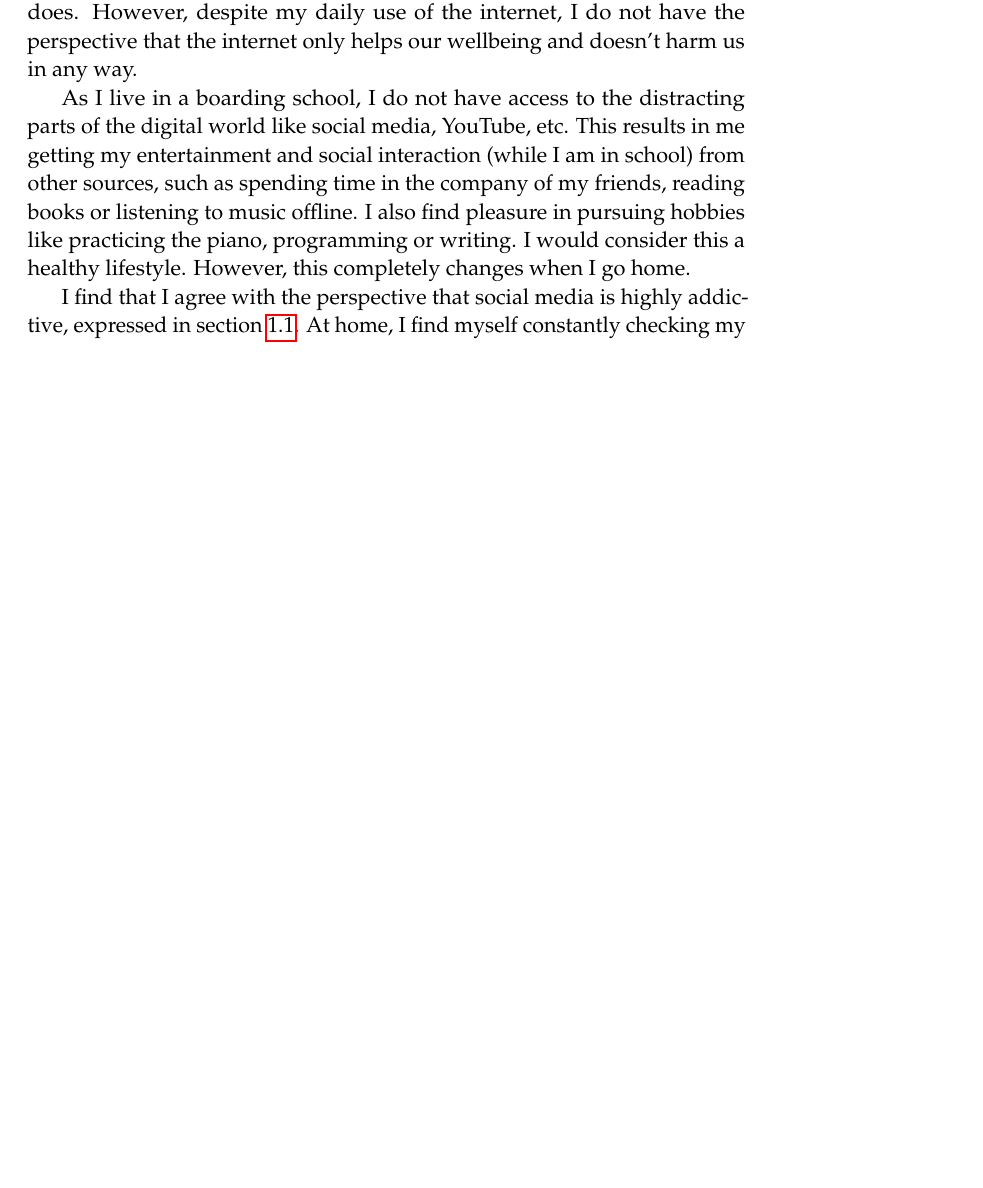
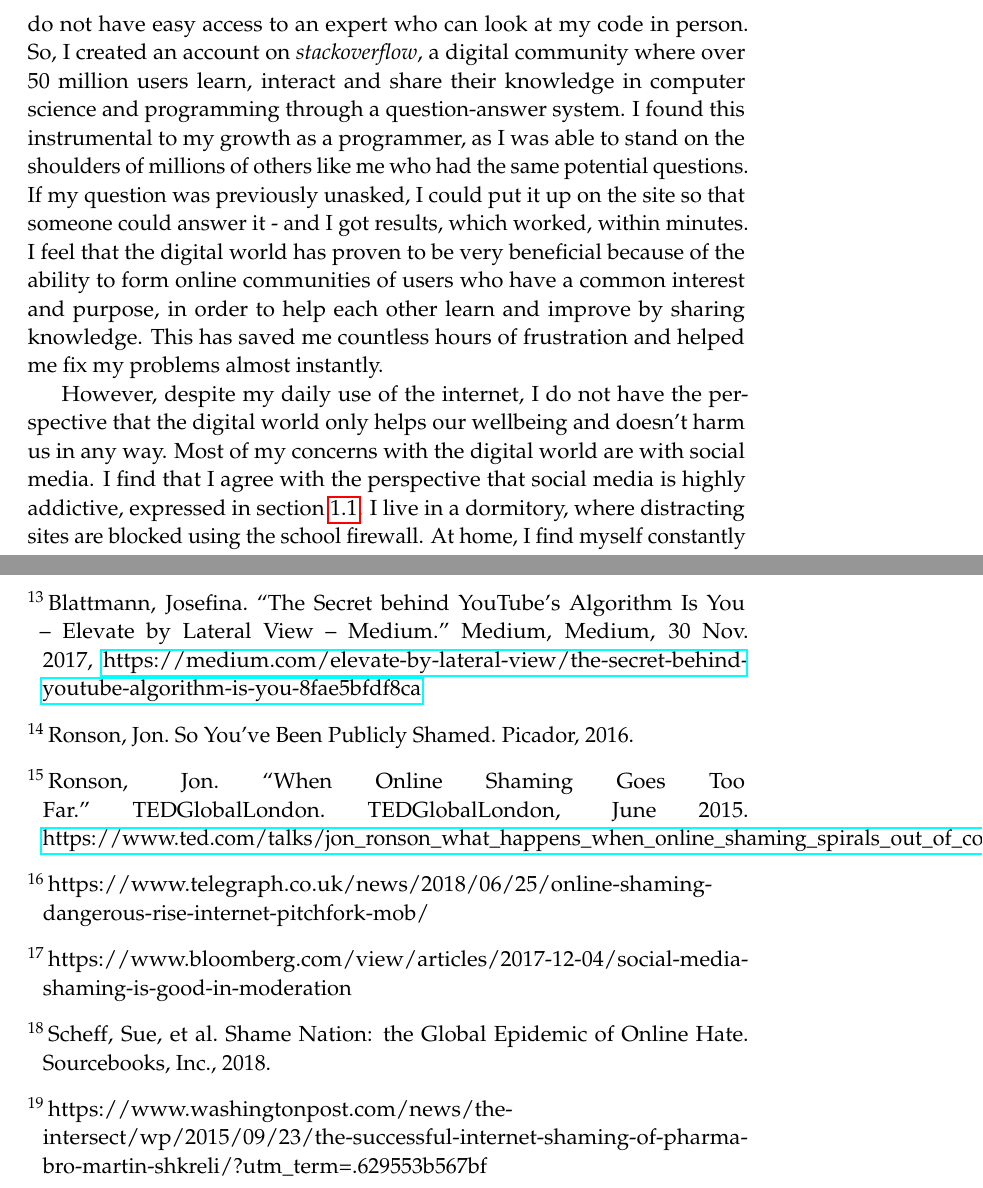
Before and after one commit to nitvishn/gp-ir, a LaTeX document (GP_IGCSE_FINAL_IRR.tex): part of page 3 of 5 before the commit and two parts of pages 5 and 7 of 7 after it, the two joined at a grey line, cut at the place of the change, the shorter picture padded with empty space. Compiled offline with pdfLaTeX.

Commit message:
Old structure - changing it now.

```diff
--- a/GP_IGCSE_FINAL_IRR.tex
+++ b/GP_IGCSE_FINAL_IRR.tex
@@ -27,7 +27,10 @@
 
 \title{\textbf{How does the digital world affect the wellbeing of its users?}}
 
-\author{\textsc{Vishnu Vivek Nittoor} \\{\textit{The International School Bangalore}}}
+\author{\textsc{Vishnu Vivek Nittoor} \\
+      Global Perspectives Individual Report\\
+      {\textit{The International School Bangalore}}
+      }
 
 \date{\today}
 
@@ -70,11 +76,11 @@ This section requireth filling,
 
 \section{Personal Perspective}
 
-I am an active and frequent user of technology and the digital world. I connect with my school friends through platforms like WhatsApp and Quora. I use the internet to interact with the world around me, for my education, research, hobbies, media consumption, playing video games, and to connect with my friends and more. The internet has changed my life in many ways, especially the way I interact with other people in my life, and augmented other aspects of my life like shopping and news. It has definitely made our lives easier, just like any kind of technological progress does. However, despite my daily use of the internet, I do not have the perspective that the internet only helps our wellbeing and doesn't harm us in any way.
+I am an active and frequent user of technology and the digital world. I connect with my school friends through platforms like WhatsApp and Quora. I use the internet to interact with the world around me, for my education, research, hobbies, media consumption, playing video games, and to connect with my friends and more. The internet has changed my life in many ways, especially the way I interact with other people in my life, and augmented other aspects of my life like shopping and news. It has definitely made our lives easier, just like any kind of technological progress does.
 
-As I live in a boarding school, I do not have access to the distracting parts of the digital world like social media, YouTube, etc. This results in me getting my entertainment and social interaction (while I am in school) from other sources, such as spending time in the company of my friends, reading books or listening to music offline. I also find pleasure in pursuing hobbies like practicing the piano, programming or writing. I would consider this a healthy lifestyle. However, this completely changes when I go home.
+A very significant way I spend time on the internet is doing online courses. Online platforms like edX allow users to take courses from various universities, and I have been very actively taking such courses for the past two years. Over the span of two years, I have finished nine courses from many different prestigious universities, which are opportunities that I would not have access to without the digital world. In fact, it has helped me discover my inner passion for mathematics, philosophy, and computer science. I have been able to gain a profound understanding of such subjects, which helped me find clarity in what I would like to pursue in the future. I feel that this has greatly and positively influenced my personal wellbeing and contentment, since I have discovered my hidden interests through the internet.
 
-I find that I agree with the perspective that social media is highly addictive, expressed in section \ref{national-highly-addictive}. At home, I find myself constantly checking my phone for notifications, being distracted by sites like YouTube and Netflix when I have to do work, and having to resort to measures like locking my phone in another room or using a website blocker. Seeing as I do not fall prey to such impulses in the dormitory, I am led to believe that this is because of the unrestricted access to the digital world that I have at home.
+A major chunk of my time is spent programming. I find this extremely enjoyable, as I had discovered through my experience of online courses. However, there are a lot of difficulties I have encountered while coding, which is normal for any amateur programmer. As I live in a dormitory, I do not have easy access to an expert who can look at my code in person. So, I created an account on \emph{stackoverflow}, a digital community where over 50 million users learn, interact and share their knowledge in computer science and programming through a question-answer system. I found this instrumental to my growth as a programmer, as I was able to stand on the shoulders of millions of others like me who had the same potential questions. If my question was previously unasked, I could put it up on the site so that someone could answer it - and I got results, which worked, within minutes. I feel that the digital world has proven to be very beneficial because of the ability to form online communities of users who have a common interest and purpose, in order to help each other learn and improve by sharing knowledge. This has saved me countless hours of frustration and helped me fix my problems almost instantly.
 
-Social media applications have made it so easy to communicate with others. Because of the availability and accessibility that the digital world endorses, it now feels necessary to check an incoming notification when it arrives. This is also the same phenomenon described in section \ref{national-restlessness}, and I feel this happening to me. Because it is so easy to quickly reply to the notification as soon as it arrives, it is hard to not give into the apparent harmlessness of checking it. The need to be available all the time bothers me, so I keep my phone close to me at all times when I am at home. In the dormitory, the inability to be available leads to more peace of mind.
+However, despite my daily use of the internet, I do not have the perspective that the digital world only helps our wellbeing and doesn't harm us in any way. Most of my concerns with the digital world are with social media. I find that I agree with the perspective that social media is highly addictive, expressed in section \ref{national-highly-addictive}. I live in a dormitory, where distracting sites are blocked using the school firewall. At home, I find myself constantly checking my phone for notifications, being distracted by sites like YouTube and Netflix when I have to do work, and having to resort to measures like locking my phone in another room or using a website blocker. Seeing as I do not fall prey to such impulses in the dormitory, I am led to believe that this is because of the unrestricted access to the digital world that I have at home.
 
@@ -118,6 +126,28 @@ After considering how the digital world makes my life easier yet distracts me, I
   \bibitem{digital-india-thehindu-2}
   https://www.thehindu.com/opinion/op-ed/the-grand-delusion-of-digital-india/article7727159.ece
 
+  \bibitem{youtube-algorithm}
+  Blattmann, Josefina. “The Secret behind YouTube's Algorithm Is You – Elevate by Lateral View – Medium.” Medium, Medium, 30 Nov. 2017, \href{https://medium.com/elevate-by-lateral-view/the-secret-behind-youtube-algorithm-is-you-8fae5bfdf8ca}{https://medium.com/elevate-by-lateral-view/the-secret-behind-youtube-algorithm-is-you-8fae5bfdf8ca}
+
+  \bibitem{jon-ronson-book}
+  Ronson, Jon. So You've Been Publicly Shamed. Picador, 2016.
+
+  \bibitem{jon-ronson-ted-talk}
+  Ronson, Jon. “When Online Shaming Goes Too Far.” TEDGlobalLondon. TEDGlobalLondon, June 2015.
+  \href{https://www.ted.com/talks/jon\_ronson\_what\_happens\_when\_online\_shaming\_spirals\_out\_of\_control?language=en}{https://www.ted.com/talks/jon\_ronson\_what\_happens\_when\_online\_shaming\_spirals\_out\_of\_control?language=en}
+
+  \bibitem{telegraph-online-shaming}
+  https://www.telegraph.co.uk/news/2018/06/25/online-shaming-dangerous-rise-internet-pitchfork-mob/
+
+  \bibitem{bloomberg-online-shaming}
+  https://www.bloomberg.com/view/articles/2017-12-04/social-media-shaming-is-good-in-moderation
+
+  \bibitem{shame-nation-book}
+  Scheff, Sue, et al. Shame Nation: the Global Epidemic of Online Hate. Sourcebooks, Inc., 2018.
+
+  \bibitem{washington-martin}
+  https://www.washingtonpost.com/news/the-intersect/wp/2015/09/23/the-successful-internet-shaming-of-pharma-bro-martin-shkreli/?utm\_term=.629553b567bf
+
 \end{thebibliography}
 
 \end{document}
```
Also changed, not shown: GP_IGCSE_FINAL_IRR.tex (33 more changed lines).
